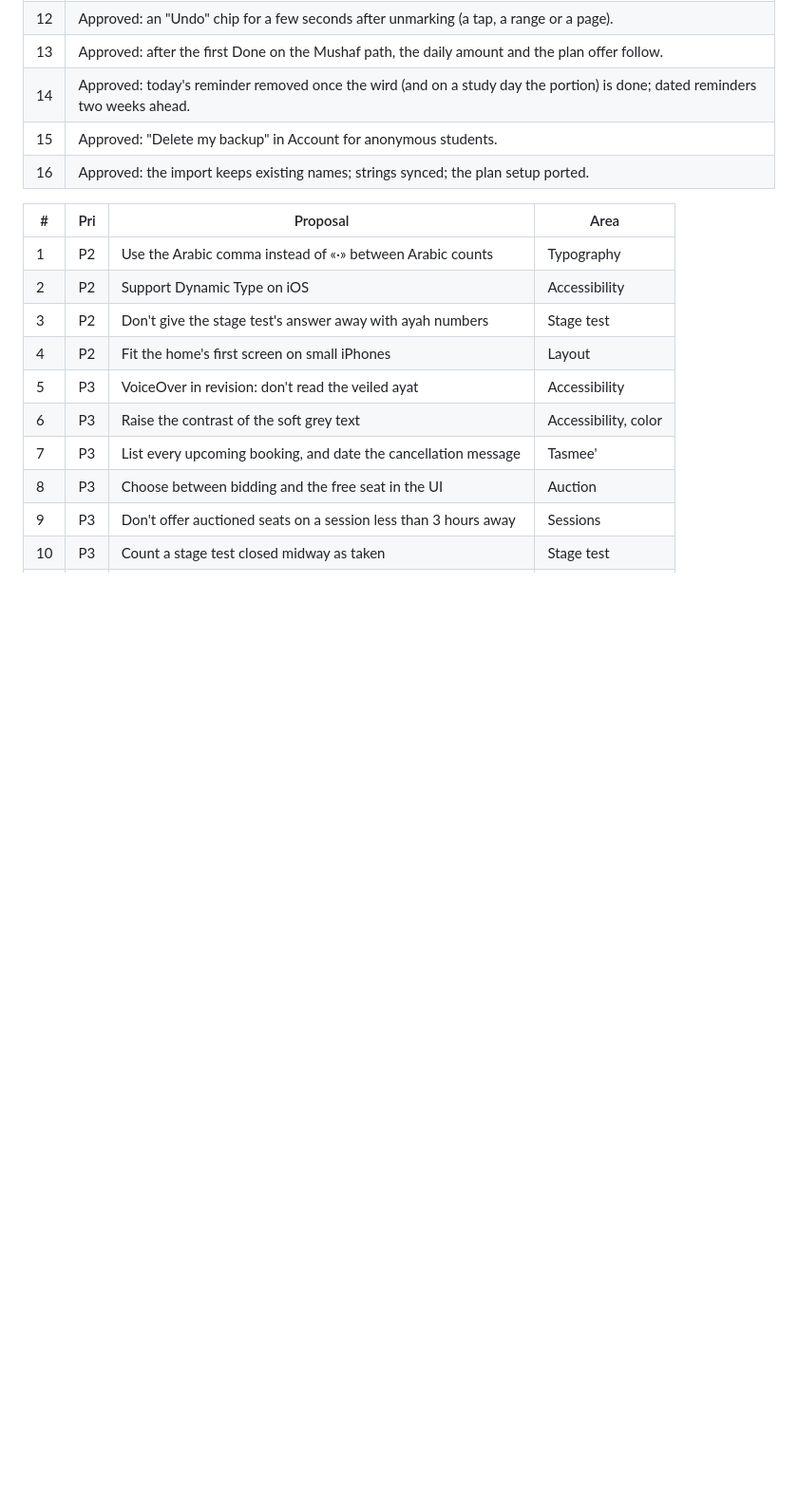
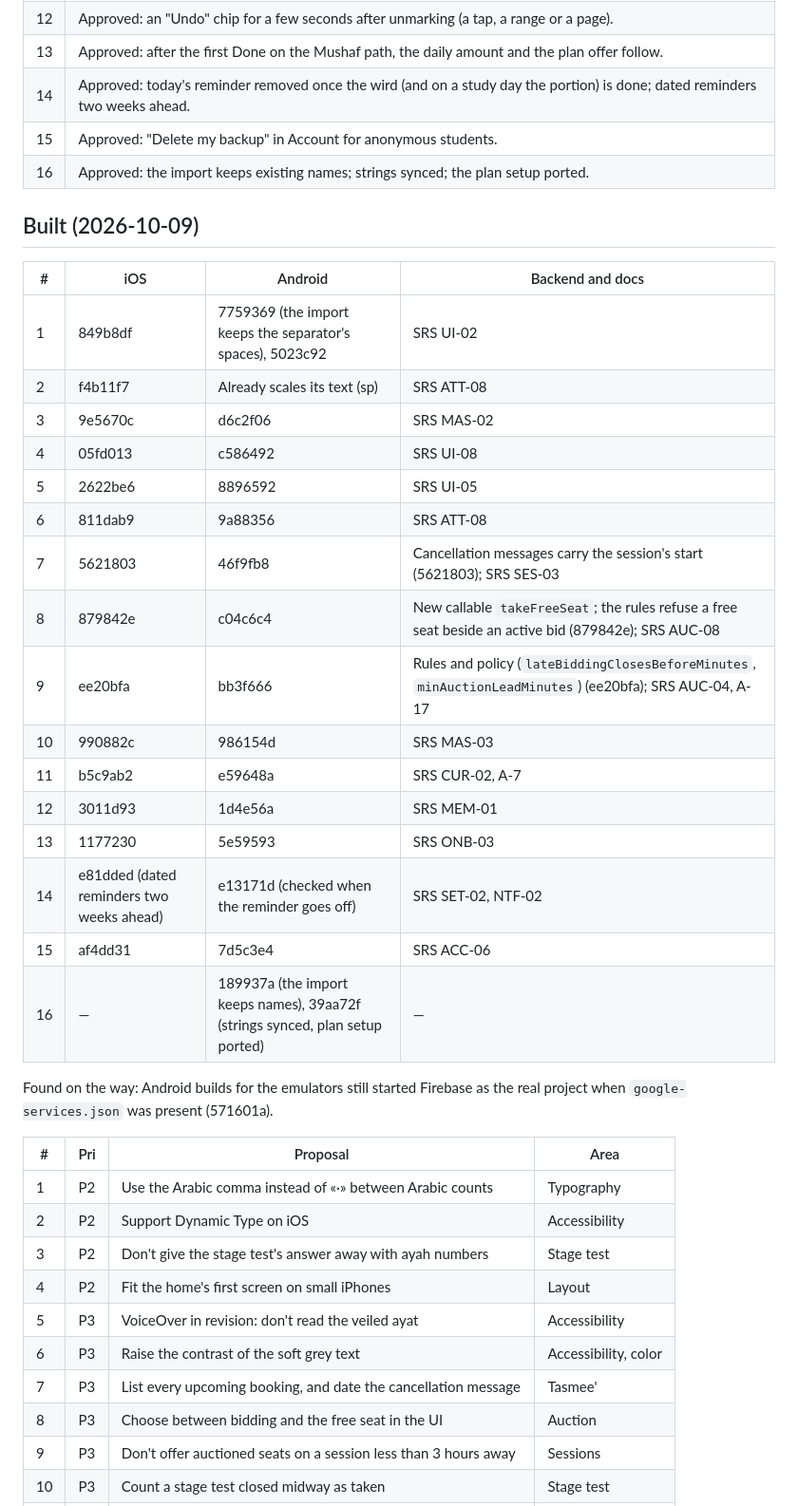
Before and after one commit to Azzam-Alrashed/Aqra, a Markdown page: docs/QA-PROPOSALS.md, the part around one of its changes. Shown at 95% size. GitHub-like rendering; blank space fills up the shorter version.

```diff
--- a/docs/QA-PROPOSALS.md
+++ b/docs/QA-PROPOSALS.md
@@ -27,6 +27,30 @@ Reviewed with the product owner, one by one. All 16 are approved, to be built on
 | 14 | Approved: today's reminder removed once the wird (and on a study day the portion) is done; dated reminders two weeks ahead. |
 | 15 | Approved: "Delete my backup" in Account for anonymous students. |
 | 16 | Approved: the import keeps existing names; strings synced; the plan setup ported. |
+
+## Built (2026-10-09)
+
+| # | iOS | Android | Backend and docs |
+|---|---|---|---|
+| 1 | 849b8df | 7759369 (the import keeps the separator's spaces), 5023c92 | SRS UI-02 |
+| 2 | f4b11f7 | Already scales its text (sp) | SRS ATT-08 |
+| 3 | 9e5670c | d6c2f06 | SRS MAS-02 |
+| 4 | 05fd013 | c586492 | SRS UI-08 |
+| 5 | 2622be6 | 8896592 | SRS UI-05 |
+| 6 | 811dab9 | 9a88356 | SRS ATT-08 |
+| 7 | 5621803 | 46f9fb8 | Cancellation messages carry the session's start (5621803); SRS SES-03 |
+| 8 | 879842e | c04c6c4 | New callable `takeFreeSeat`; the rules refuse a free seat beside an active bid (879842e); SRS AUC-08 |
+| 9 | ee20bfa | bb3f666 | Rules and policy (`lateBiddingClosesBeforeMinutes`, `minAuctionLeadMinutes`) (ee20bfa); SRS AUC-04, A-17 |
+| 10 | 990882c | 986154d | SRS MAS-03 |
+| 11 | b5c9ab2 | e59648a | SRS CUR-02, A-7 |
+| 12 | 3011d93 | 1d4e56a | SRS MEM-01 |
+| 13 | 1177230 | 5e59593 | SRS ONB-03 |
+| 14 | e81dded (dated reminders two weeks ahead) | e13171d (checked when the reminder goes off) | SRS SET-02, NTF-02 |
+| 15 | af4dd31 | 7d5c3e4 | SRS ACC-06 |
+| 16 | — | 189937a (the import keeps names), 39aa72f (strings synced, plan setup ported) | — |
+
+Found on the way: Android builds for the emulators still started Firebase as the real project when
+`google-services.json` was present (571601a).
 
 | # | Pri | Proposal | Area |
 |---|---|---|---|
```
Also changed, not shown: other parts of docs/QA-PROPOSALS.md (+5 -5 lines), docs/SRS.md (+14 -14 lines).
